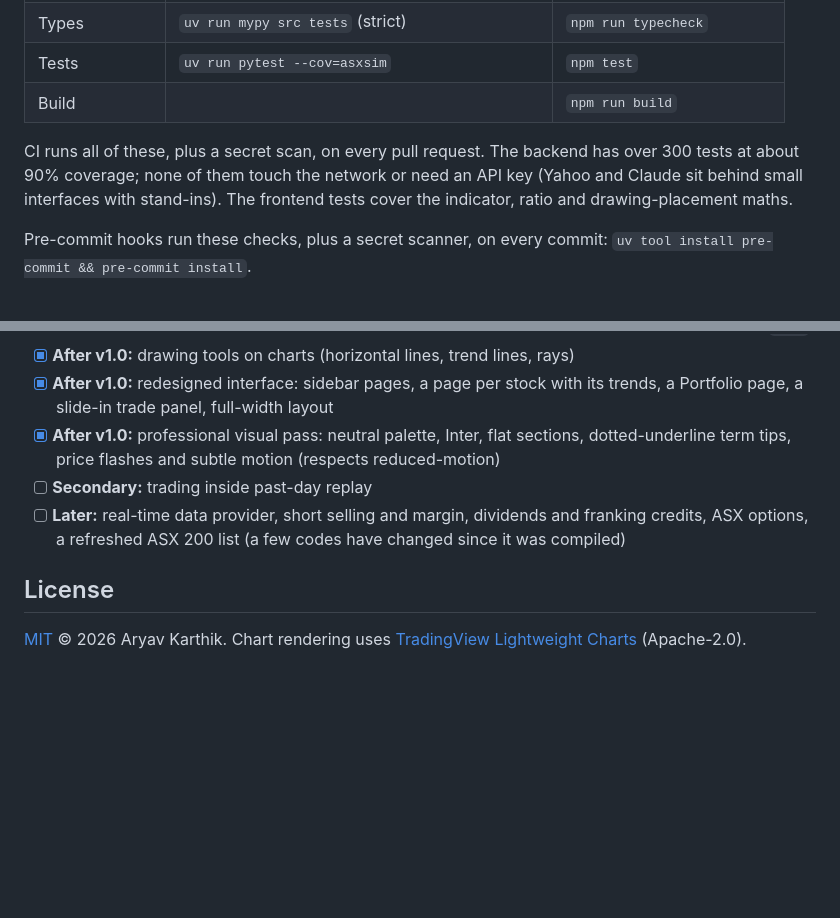
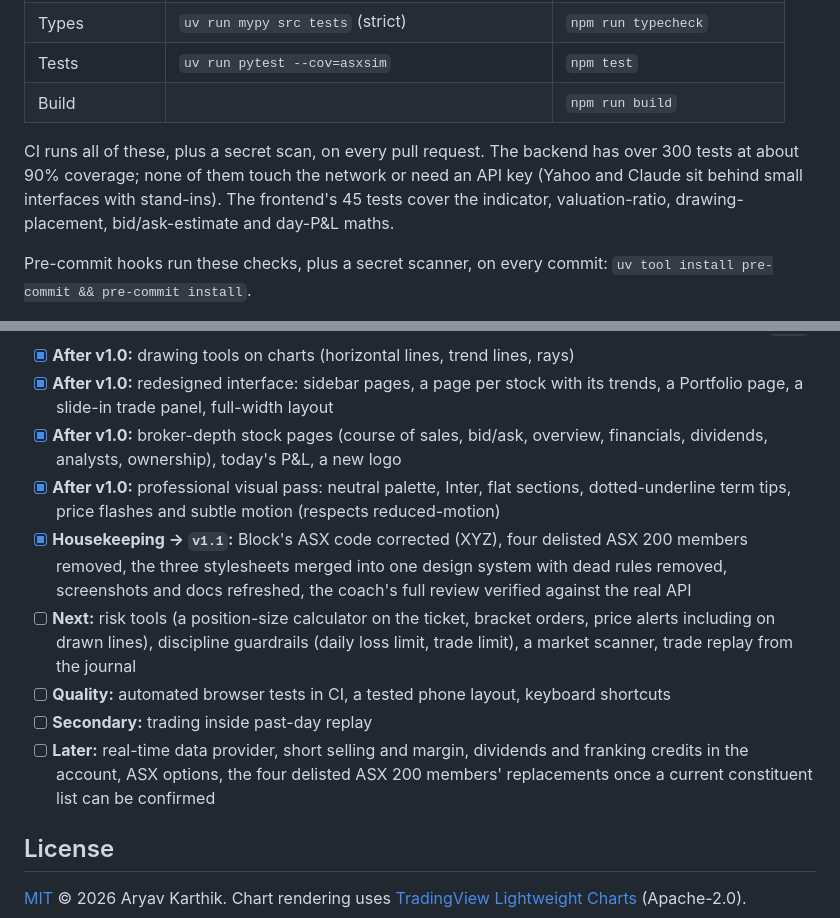
Before and after one commit to AryavKarthik/ASX-sim, a Markdown page: README.md, 2 parts joined by grey strips. GitHub-like rendering; blank space fills up the shorter version.

```diff
--- a/README.md
+++ b/README.md
@@ -245,9 +267,9 @@ outside the repository.
 | Build | | `npm run build` |
 
 CI runs all of these, plus a secret scan, on every pull request. The backend has over 300
-tests at about 90% coverage; none of them touch the network or need an API key (Yahoo and Claude sit behind small
-interfaces with stand-ins). The frontend tests cover the indicator, ratio and
-drawing-placement maths.
+tests at about 90% coverage; none of them touch the network or need an API key (Yahoo and
+Claude sit behind small interfaces with stand-ins). The frontend's 45 tests cover the
+indicator, valuation-ratio, drawing-placement, bid/ask-estimate and day-P&L maths.
 
 Pre-commit hooks run these checks, plus a secret scanner, on every commit:
 `uv tool install pre-commit && pre-commit install`.
@@ -272,9 +294,13 @@ Commits follow [Conventional Commits](https://www.conventionalcommits.org/).
 - [x] **Week 3, part 4:** portfolio polish: sample-data generator, screenshots, architecture and docs → `v1.0`
 - [x] **After v1.0:** drawing tools on charts (horizontal lines, trend lines, rays)
 - [x] **After v1.0:** redesigned interface: sidebar pages, a page per stock with its trends, a Portfolio page, a slide-in trade panel, full-width layout
+- [x] **After v1.0:** broker-depth stock pages (course of sales, bid/ask, overview, financials, dividends, analysts, ownership), today's P&L, a new logo
 - [x] **After v1.0:** professional visual pass: neutral palette, Inter, flat sections, dotted-underline term tips, price flashes and subtle motion (respects reduced-motion)
+- [x] **Housekeeping → `v1.1`:** Block's ASX code corrected (XYZ), four delisted ASX 200 members removed, the three stylesheets merged into one design system with dead rules removed, screenshots and docs refreshed, the coach's full review verified against the real API
+- [ ] **Next:** risk tools (a position-size calculator on the ticket, bracket orders, price alerts including on drawn lines), discipline guardrails (daily loss limit, trade limit), a market scanner, trade replay from the journal
+- [ ] **Quality:** automated browser tests in CI, a tested phone layout, keyboard shortcuts
 - [ ] **Secondary:** trading inside past-day replay
-- [ ] **Later:** real-time data provider, short selling and margin, dividends and franking credits, ASX options, a refreshed ASX 200 list (a few codes have changed since it was compiled)
+- [ ] **Later:** real-time data provider, short selling and margin, dividends and franking credits in the account, ASX options, the four delisted ASX 200 members' replacements once a current constituent list can be confirmed
 
 ## License
 
```
Also changed, not shown: other parts of README.md (+40 -18 lines), docs/images/home.jpg, docs/images/portfolio.png, docs/images/stock.png, docs/images/watchlist.jpg (added), 12 other files.
